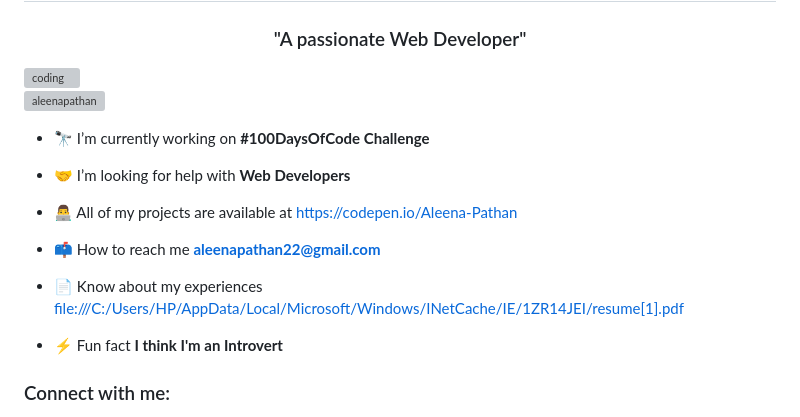
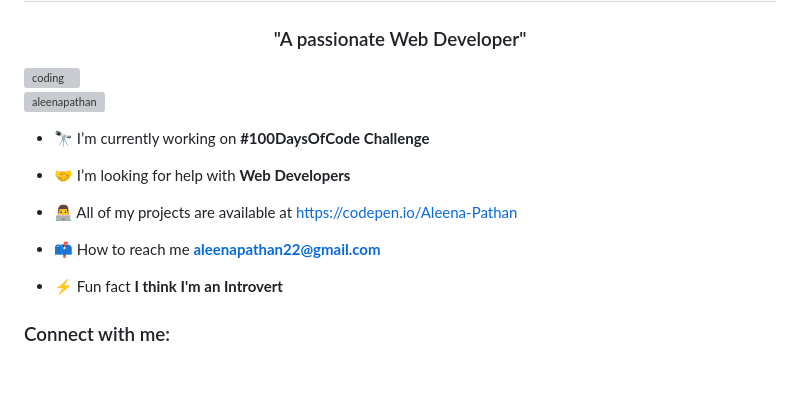
Before and after one commit to AleenaPathan/AleenaPathan, a Markdown page: README.md, the part around one of its changes. Rendered like a GitHub page; blank space fills up the shorter version; grey boxes are pictures that could not be loaded.

```diff
--- a/README.md
+++ b/README.md
@@ -11,8 +11,6 @@
 
 - 📫 How to reach me **aleenapathan22@gmail.com**
 
-- 📄 Know about my experiences [file:///C:/Users/HP/AppData/Local/Microsoft/Windows/INetCache/IE/1ZR14JEI/resume[1].pdf](file:///C:/Users/HP/AppData/Local/Microsoft/Windows/INetCache/IE/1ZR14JEI/resume[1].pdf)
-
 - ⚡ Fun fact **I think I'm an Introvert**
 
 <h3 align="left">Connect with me:</h3>
```
Also changed, not shown: other parts of README.md (+9 -3 lines).
